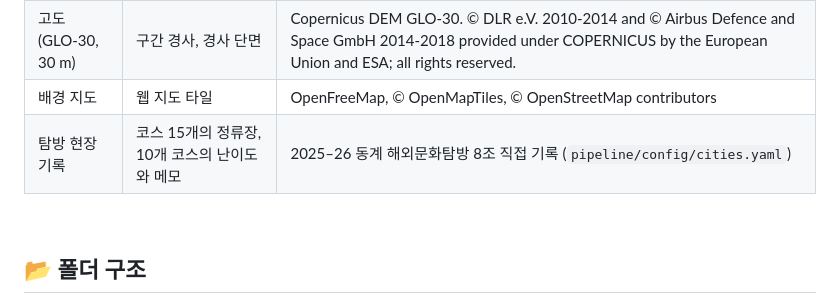
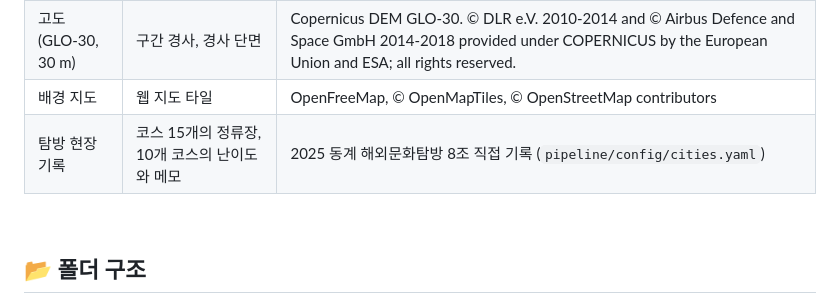
Before and after one commit to Yejineeeee/HappyWheelPlus, a Markdown page: README.md, the part around one of its changes. Drawn GitHub-style.

Commit message:
README 탐방 연도 표기 맞추기

```diff
--- a/README.md
+++ b/README.md
@@ -278,7 +278,7 @@ OpenStreetMap 보행망 약 28만 구간(약 7,853 km)을 경사, 노면, 연석
 | 보행 네트워크, 편의시설 | 구간, 노면·연석·계단·휠체어 태그, 화장실·엘리베이터·벤치·음수대 | © OpenStreetMap contributors, ODbL 1.0 |
 | 고도 (GLO-30, 30 m) | 구간 경사, 경사 단면 | Copernicus DEM GLO-30. © DLR e.V. 2010-2014 and © Airbus Defence and Space GmbH 2014-2018 provided under COPERNICUS by the European Union and ESA; all rights reserved. |
 | 배경 지도 | 웹 지도 타일 | OpenFreeMap, © OpenMapTiles, © OpenStreetMap contributors |
-| 탐방 현장 기록 | 코스 15개의 정류장, 10개 코스의 난이도와 메모 | 2025–26 동계 해외문화탐방 8조 직접 기록 (`pipeline/config/cities.yaml`) |
+| 탐방 현장 기록 | 코스 15개의 정류장, 10개 코스의 난이도와 메모 | 2025 동계 해외문화탐방 8조 직접 기록 (`pipeline/config/cities.yaml`) |
 
 <br>
 
```
Also changed, not shown: other parts of README.md (+1 -1 lines).
